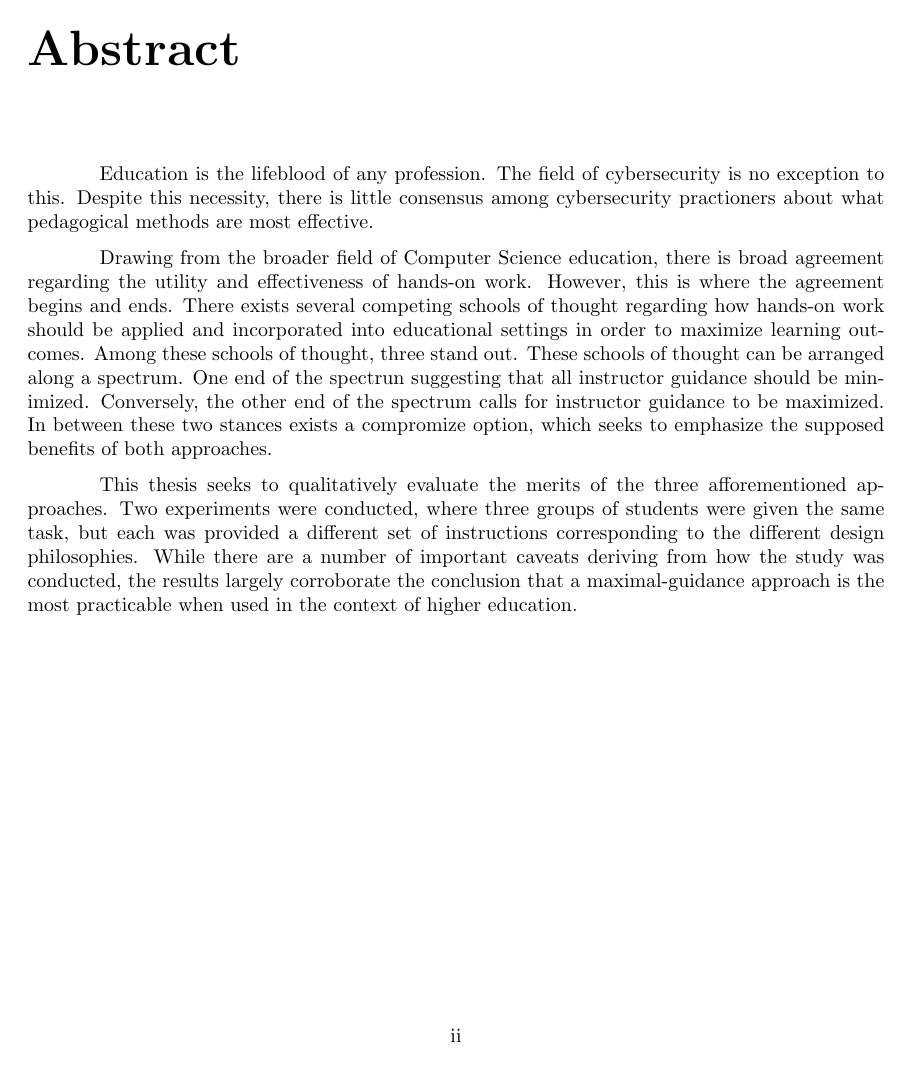
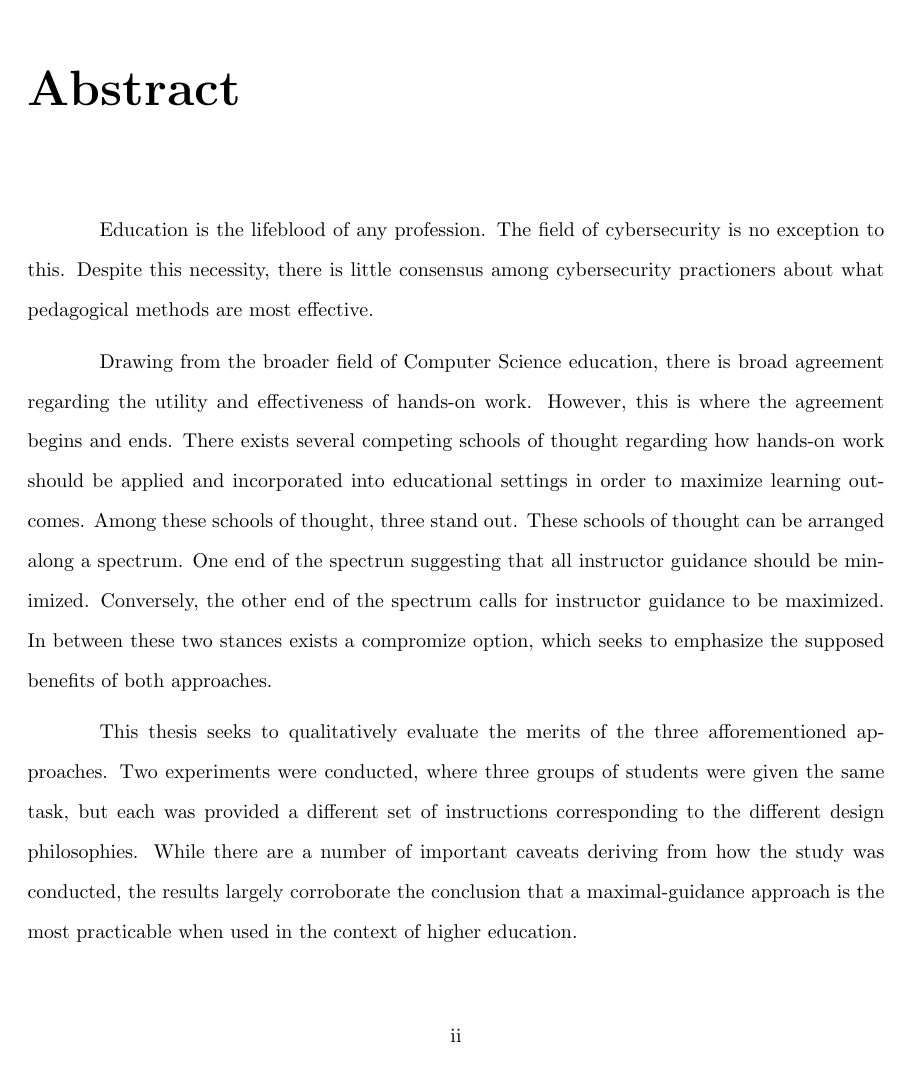
Before and after one commit to brendonky18/Honors-Thesis.Data, a LaTeX thesis (Thesis/Thesis.tex): page 3 of 17 before the commit and page 3 of 19 after it. Compiled offline with pdfLaTeX.

Commit message:
more formatting tweaks

```diff
--- a/Thesis/Thesis.tex
+++ b/Thesis/Thesis.tex
@@ -27,12 +27,8 @@
 ]
 {geometry}
 
-\usepackage{dirtytalk}
-\usepackage{indentfirst}
-\usepackage[indent=0.5in]{parskip}
-\usepackage{graphicx}
-\usepackage{bookmark}
-
+\usepackage{dirtytalk}              \usepackage{indentfirst}            \usepackage[indent=0.5in]{parskip}  \usepackage{setspace}               \doublespacing
+\usepackage{graphicx}               \usepackage{bookmark}
 \pagenumbering{roman}
 \begin{document}
     \iffullsubmission
@@ -42,4 +38,5 @@
-        \setcounter{page}{1}
+            \tableofcontents
+        \end{singlespace}
 
         \chapter*{Abstract}
         \addcontentsline{toc}{chapter}{Abstract}
```
Also changed, not shown: Thesis/Thesis.tex (4 more changed lines).
